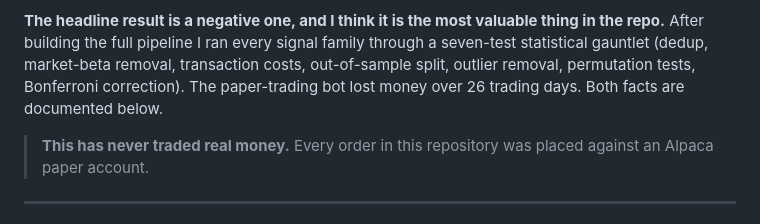
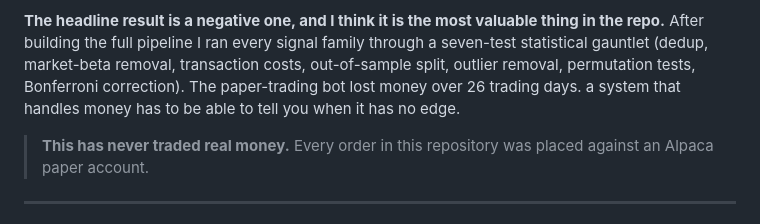
Before and after one commit to SiddhardhNerusu/market-radar, a Markdown page: README.md, the part around the change. GitHub-like rendering.

```diff
--- a/README.md
+++ b/README.md
@@ -12,8 +12,7 @@ account only) sizes and executes trades under a rule-based risk manager.
 **The headline result is a negative one, and I think it is the most valuable thing in the repo.**
 After building the full pipeline I ran every signal family through a seven-test statistical gauntlet
 (dedup, market-beta removal, transaction costs, out-of-sample split, outlier removal, permutation tests,
-Bonferroni correction). The paper-trading bot lost money over 26 trading days. Both
-facts are documented below.
+Bonferroni correction). The paper-trading bot lost money over 26 trading days. a system that handles money has to be able to tell you when it has no edge.
 
 > **This has never traded real money.** Every order in this repository was placed against an Alpaca
 > paper account.
```
